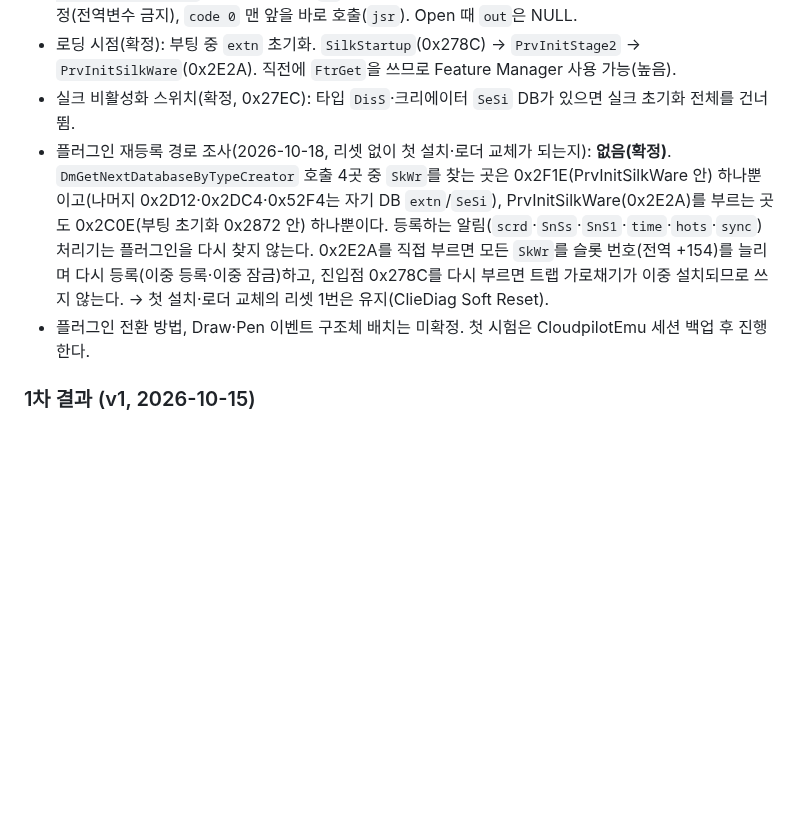
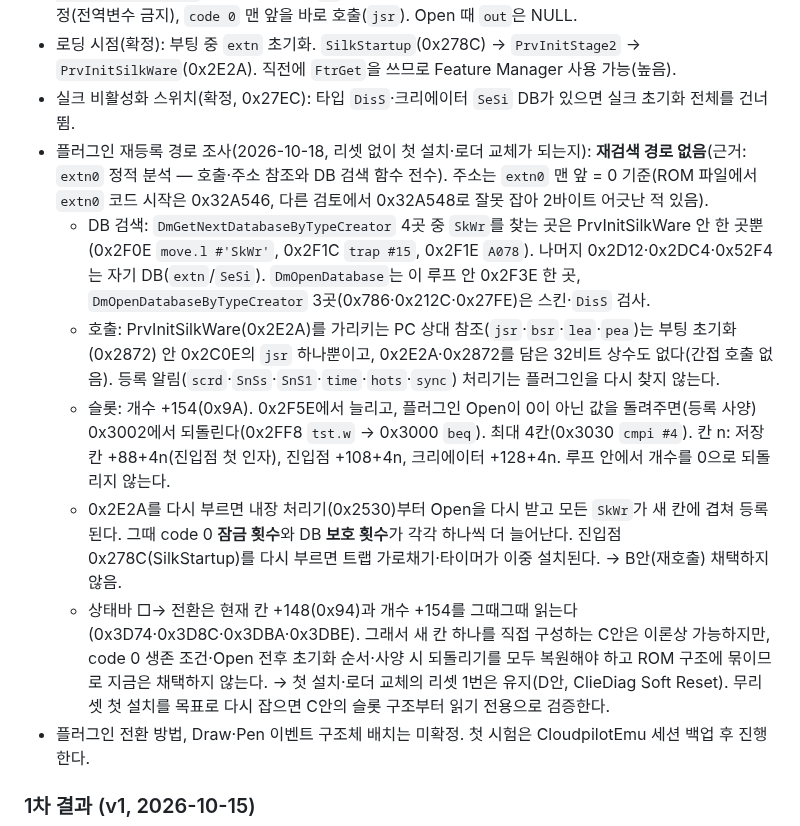
Before and after one commit to muns5965/clie-hangul-keyboard, a Markdown page: docs/DEVELOPMENT_HISTORY.md, the part around the change. Rendered like a GitHub page; blank space fills up the shorter version.

Commit message:
History: SkWr rescan analysis with exact addresses, indirect-ref check, slot semantics, option C noted
Co-Authored-By: Claude Opus 5.5 <noreply@anthropic.com>
Claude-Session: https://claude.ai/code/session_0111EUgHmukks2KoNHTb7Lqc

```diff
--- a/docs/DEVELOPMENT_HISTORY.md
+++ b/docs/DEVELOPMENT_HISTORY.md
@@ -129,11 +129,19 @@ v2의 `SysLibTblEntry` 표 읽기, v3의 Silk(Vsk) 페이지는 Fatal Exception
   일반 C 레지스터 규약, 호출 전 A5 미설정(전역변수 금지), `code 0` 맨 앞을 바로 호출(`jsr`). Open 때 `out`은 NULL.
 - 로딩 시점(확정): 부팅 중 `extn` 초기화. `SilkStartup`(0x278C) → `PrvInitStage2` → `PrvInitSilkWare`(0x2E2A). 직전에 `FtrGet`을 쓰므로 Feature Manager 사용 가능(높음).
 - 실크 비활성화 스위치(확정, 0x27EC): 타입 `DisS`·크리에이터 `SeSi` DB가 있으면 실크 초기화 전체를 건너뜀.
-- 플러그인 재등록 경로 조사(2026-10-18, 리셋 없이 첫 설치·로더 교체가 되는지): **없음(확정)**.
-  `DmGetNextDatabaseByTypeCreator` 호출 4곳 중 `SkWr`를 찾는 곳은 0x2F1E(PrvInitSilkWare 안) 하나뿐이고(나머지 0x2D12·0x2DC4·0x52F4는 자기 DB `extn`/`SeSi`),
-  PrvInitSilkWare(0x2E2A)를 부르는 곳도 0x2C0E(부팅 초기화 0x2872 안) 하나뿐이다. 등록하는 알림(`scrd`·`SnSs`·`SnS1`·`time`·`hots`·`sync`) 처리기는 플러그인을 다시 찾지 않는다.
-  0x2E2A를 직접 부르면 모든 `SkWr`를 슬롯 번호(전역 +154)를 늘리며 다시 등록(이중 등록·이중 잠금)하고, 진입점 0x278C를 다시 부르면 트랩 가로채기가 이중 설치되므로 쓰지 않는다.
-  → 첫 설치·로더 교체의 리셋 1번은 유지(ClieDiag Soft Reset).
+- 플러그인 재등록 경로 조사(2026-10-18, 리셋 없이 첫 설치·로더 교체가 되는지): **재검색 경로 없음**(근거: `extn0` 정적 분석 — 호출·주소 참조와 DB 검색 함수 전수).
+  주소는 `extn0` 맨 앞 = 0 기준(ROM 파일에서 `extn0` 코드 시작은 0x32A546, 다른 검토에서 0x32A548로 잘못 잡아 2바이트 어긋난 적 있음).
+  - DB 검색: `DmGetNextDatabaseByTypeCreator` 4곳 중 `SkWr`를 찾는 곳은 PrvInitSilkWare 안 한 곳뿐(0x2F0E `move.l #'SkWr'`, 0x2F1C `trap #15`, 0x2F1E `A078`).
+    나머지 0x2D12·0x2DC4·0x52F4는 자기 DB(`extn`/`SeSi`). `DmOpenDatabase`는 이 루프 안 0x2F3E 한 곳, `DmOpenDatabaseByTypeCreator` 3곳(0x786·0x212C·0x27FE)은 스킨·`DisS` 검사.
+  - 호출: PrvInitSilkWare(0x2E2A)를 가리키는 PC 상대 참조(`jsr`·`bsr`·`lea`·`pea`)는 부팅 초기화(0x2872) 안 0x2C0E의 `jsr` 하나뿐이고, 0x2E2A·0x2872를 담은 32비트 상수도 없다(간접 호출 없음).
+    등록 알림(`scrd`·`SnSs`·`SnS1`·`time`·`hots`·`sync`) 처리기는 플러그인을 다시 찾지 않는다.
+  - 슬롯: 개수 +154(0x9A). 0x2F5E에서 늘리고, 플러그인 Open이 0이 아닌 값을 돌려주면(등록 사양) 0x3002에서 되돌린다(0x2FF8 `tst.w` → 0x3000 `beq`). 최대 4칸(0x3030 `cmpi #4`).
+    칸 n: 저장 칸 +88+4n(진입점 첫 인자), 진입점 +108+4n, 크리에이터 +128+4n. 루프 안에서 개수를 0으로 되돌리지 않는다.
+  - 0x2E2A를 다시 부르면 내장 처리기(0x2530)부터 Open을 다시 받고 모든 `SkWr`가 새 칸에 겹쳐 등록된다. 그때 code 0 **잠금 횟수**와 DB **보호 횟수**가 각각 하나씩 더 늘어난다.
+    진입점 0x278C(SilkStartup)를 다시 부르면 트랩 가로채기·타이머가 이중 설치된다. → B안(재호출) 채택하지 않음.
+  - 상태바 □→ 전환은 현재 칸 +148(0x94)과 개수 +154를 그때그때 읽는다(0x3D74·0x3D8C·0x3DBA·0x3DBE). 그래서 새 칸 하나를 직접 구성하는 C안은
+    이론상 가능하지만, code 0 생존 조건·Open 전후 초기화 순서·사양 시 되돌리기를 모두 복원해야 하고 ROM 구조에 묶이므로 지금은 채택하지 않는다.
+  → 첫 설치·로더 교체의 리셋 1번은 유지(D안, ClieDiag Soft Reset). 무리셋 첫 설치를 목표로 다시 잡으면 C안의 슬롯 구조부터 읽기 전용으로 검증한다.
 - 플러그인 전환 방법, Draw·Pen 이벤트 구조체 배치는 미확정. 첫 시험은 CloudpilotEmu 세션 백업 후 진행한다.
 
 ### 1차 결과 (v1, 2026-10-15)
```
